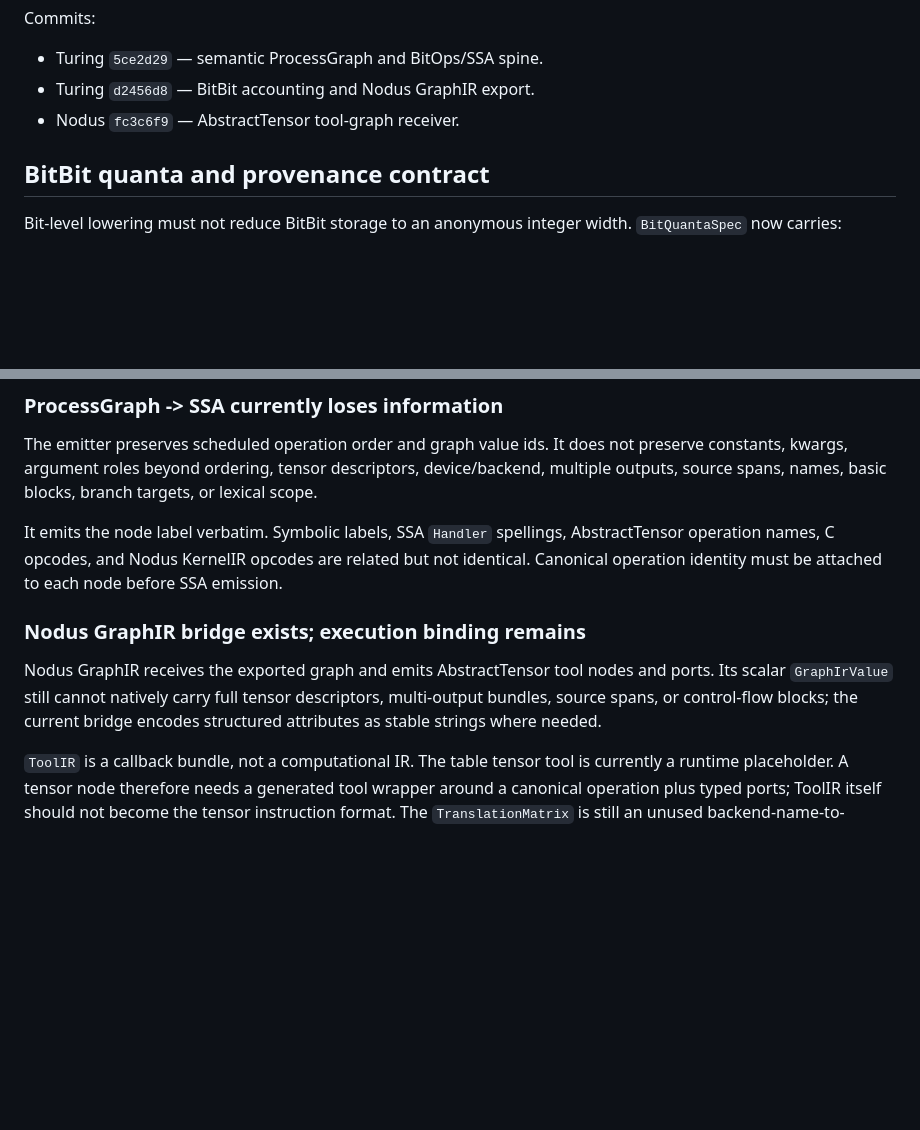
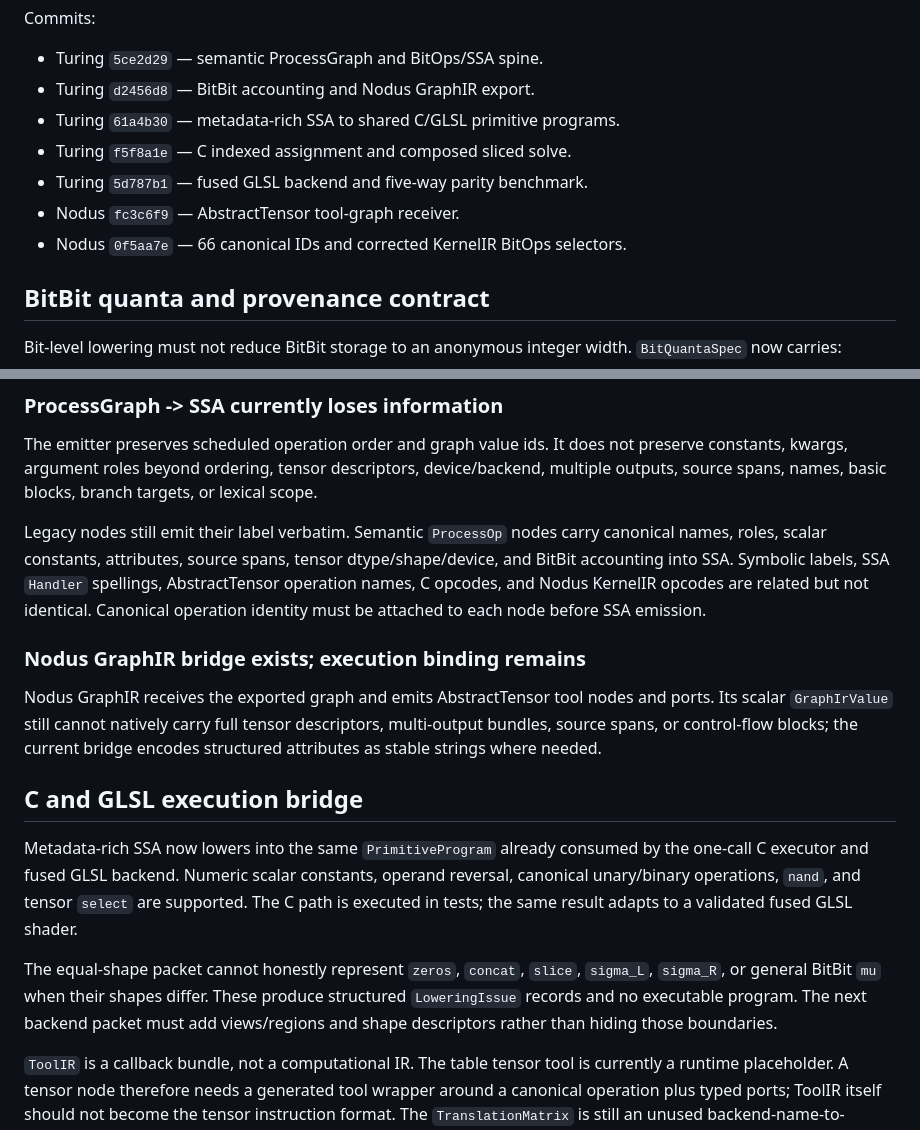
Before and after one commit to sangderenard/nogodsnomasters, a Markdown page: PROCESS_GRAPH_TRANSLATION_HANDOFF.md, 2 parts joined by grey strips. Rendered like a GitHub page; blank space fills up the shorter version.

Commit message:
Record green tensor and translation handoffs

```diff
--- a/PROCESS_GRAPH_TRANSLATION_HANDOFF.md
+++ b/PROCESS_GRAPH_TRANSLATION_HANDOFF.md
@@ -73,7 +73,11 @@ Commits:
 
 - Turing `5ce2d29` — semantic ProcessGraph and BitOps/SSA spine.
 - Turing `d2456d8` — BitBit accounting and Nodus GraphIR export.
+- Turing `61a4b30` — metadata-rich SSA to shared C/GLSL primitive programs.
+- Turing `f5f8a1e` — C indexed assignment and composed sliced solve.
+- Turing `5d787b1` — fused GLSL backend and five-way parity benchmark.
 - Nodus `fc3c6f9` — AbstractTensor tool-graph receiver.
+- Nodus `0f5aa7e` — 66 canonical IDs and corrected KernelIR BitOps selectors.
 
 ## BitBit quanta and provenance contract
 
@@ -116,7 +120,10 @@ not preserve constants, kwargs, argument roles beyond ordering, tensor
 descriptors, device/backend, multiple outputs, source spans, names, basic
 blocks, branch targets, or lexical scope.
 
-It emits the node label verbatim. Symbolic labels, SSA `Handler` spellings,
+Legacy nodes still emit their label verbatim. Semantic `ProcessOp` nodes carry
+canonical names, roles, scalar constants, attributes, source spans, tensor
+dtype/shape/device, and BitBit accounting into SSA. Symbolic labels, SSA
+`Handler` spellings,
 AbstractTensor operation names, C opcodes, and Nodus KernelIR opcodes are
 related but not identical. Canonical operation identity must be attached to
 each node before SSA emission.
@@ -127,6 +134,20 @@ Nodus GraphIR receives the exported graph and emits AbstractTensor tool nodes
 and ports. Its scalar `GraphIrValue` still cannot natively carry full tensor
 descriptors, multi-output bundles, source spans, or control-flow blocks; the
 current bridge encodes structured attributes as stable strings where needed.
+
+## C and GLSL execution bridge
+
+Metadata-rich SSA now lowers into the same `PrimitiveProgram` already consumed
+by the one-call C executor and fused GLSL backend. Numeric scalar constants,
+operand reversal, canonical unary/binary operations, `nand`, and tensor
+`select` are supported. The C path is executed in tests; the same result adapts
+to a validated fused GLSL shader.
+
+The equal-shape packet cannot honestly represent `zeros`, `concat`, `slice`,
+`sigma_L`, `sigma_R`, or general BitBit `mu` when their shapes differ. These
+produce structured `LoweringIssue` records and no executable program. The next
+backend packet must add views/regions and shape descriptors rather than hiding
+those boundaries.
 
 `ToolIR` is a callback bundle, not a computational IR. The table tensor tool is
 currently a runtime placeholder. A tensor node therefore needs a generated
```
Also changed, not shown: NODUS_TENSOR_CORE_EXTRACTION_HANDOFF.md (+17 -1 lines).
